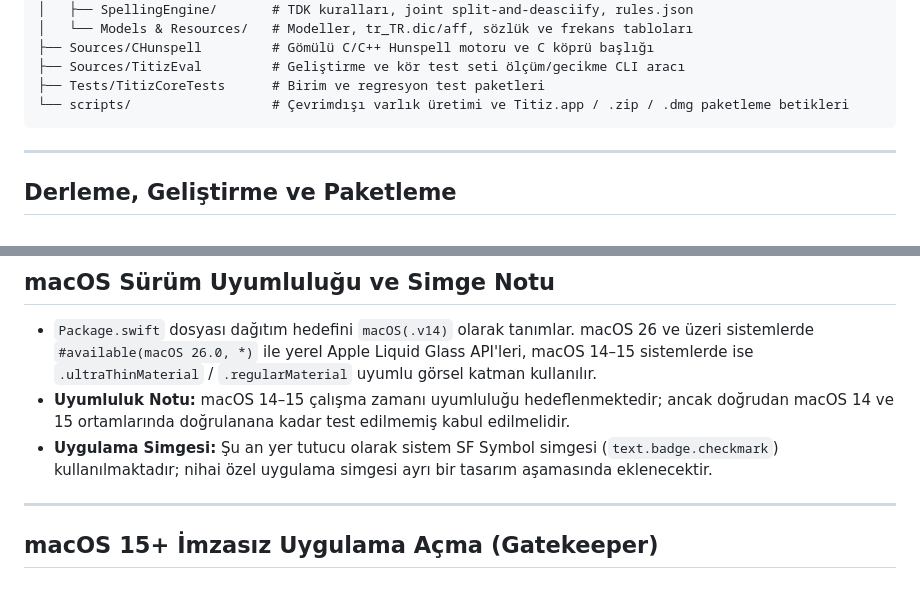
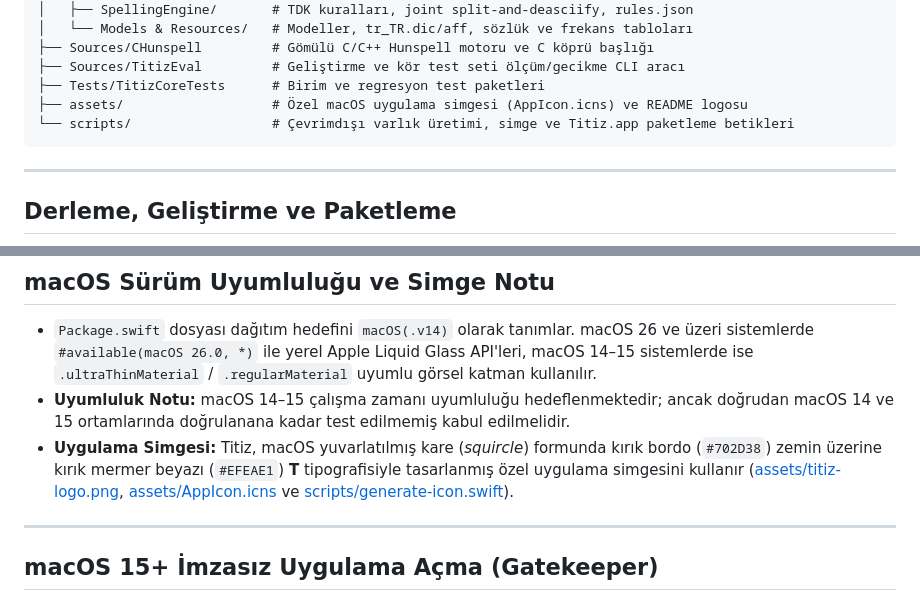
Before and after one commit to GorkemSay/Titiz, a Markdown page: README.md, 2 parts joined by grey strips. Rendered like a GitHub page.

Commit message:
feat(brand): add custom Titiz macOS app icon and README header logo

````diff
--- a/README.md
+++ b/README.md
@@ -59,7 +63,8 @@ Titiz
 ├── Sources/CHunspell         # Gömülü C/C++ Hunspell motoru ve C köprü başlığı
 ├── Sources/TitizEval         # Geliştirme ve kör test seti ölçüm/gecikme CLI aracı
 ├── Tests/TitizCoreTests      # Birim ve regresyon test paketleri
-└── scripts/                  # Çevrimdışı varlık üretimi ve Titiz.app / .zip / .dmg paketleme betikleri
+├── assets/                   # Özel macOS uygulama simgesi (AppIcon.icns) ve README logosu
+└── scripts/                  # Çevrimdışı varlık üretimi, simge ve Titiz.app paketleme betikleri
 ```
 
 ---
@@ -108,7 +113,7 @@ swift run TitizApp
 
 - `Package.swift` dosyası dağıtım hedefini `macOS(.v14)` olarak tanımlar. macOS 26 ve üzeri sistemlerde `#available(macOS 26.0, *)` ile yerel Apple Liquid Glass API'leri, macOS 14–15 sistemlerde ise `.ultraThinMaterial` / `.regularMaterial` uyumlu görsel katman kullanılır.
 - **Uyumluluk Notu:** macOS 14–15 çalışma zamanı uyumluluğu hedeflenmektedir; ancak doğrudan macOS 14 ve 15 ortamlarında doğrulanana kadar test edilmemiş kabul edilmelidir.
-- **Uygulama Simgesi:** Şu an yer tutucu olarak sistem SF Symbol simgesi (`text.badge.checkmark`) kullanılmaktadır; nihai özel uygulama simgesi ayrı bir tasarım aşamasında eklenecektir.
+- **Uygulama Simgesi:** Titiz, macOS yuvarlatılmış kare (*squircle*) formunda kırık bordo (`#702D38`) zemin üzerine kırık mermer beyazı (`#EFEAE1`) **T** tipografisiyle tasarlanmış özel uygulama simgesini kullanır ([assets/titiz-logo.png](assets/titiz-logo.png), [assets/AppIcon.icns](assets/AppIcon.icns) ve [scripts/generate-icon.swift](scripts/generate-icon.swift)).
 
 ---
 
````
Also changed, not shown: other parts of README.md (+4 -0 lines), Progress.md (+17 -0 lines), assets/titiz-logo.png (added), 6 other files.
